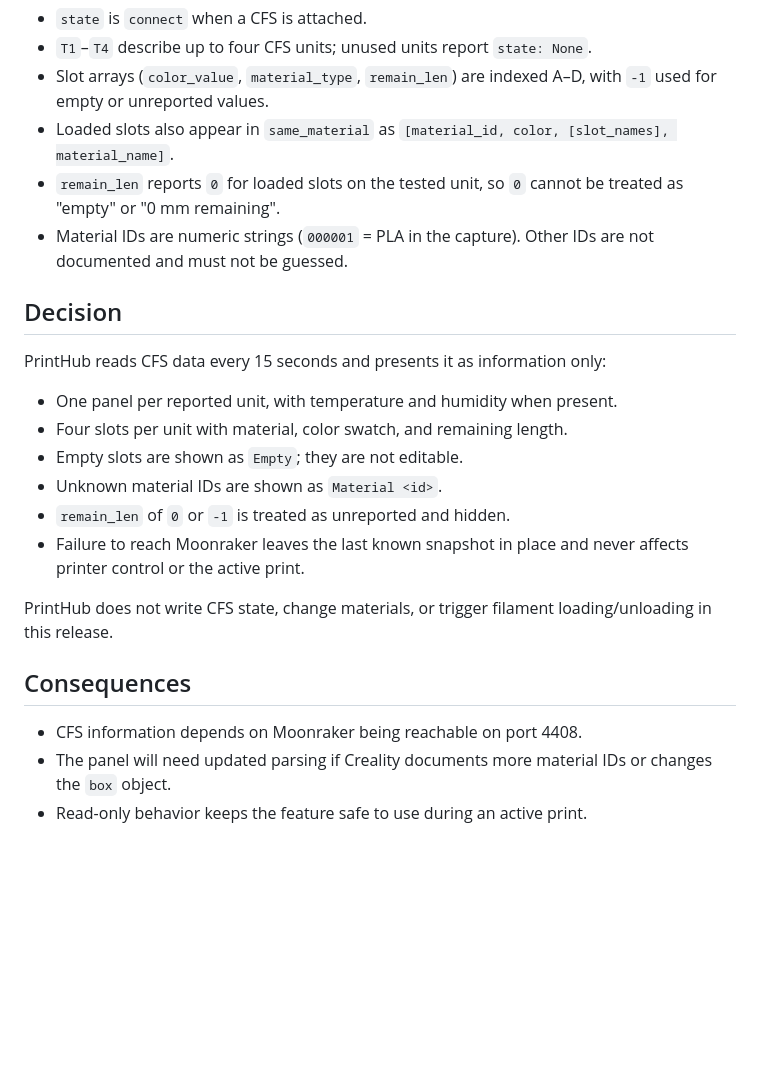
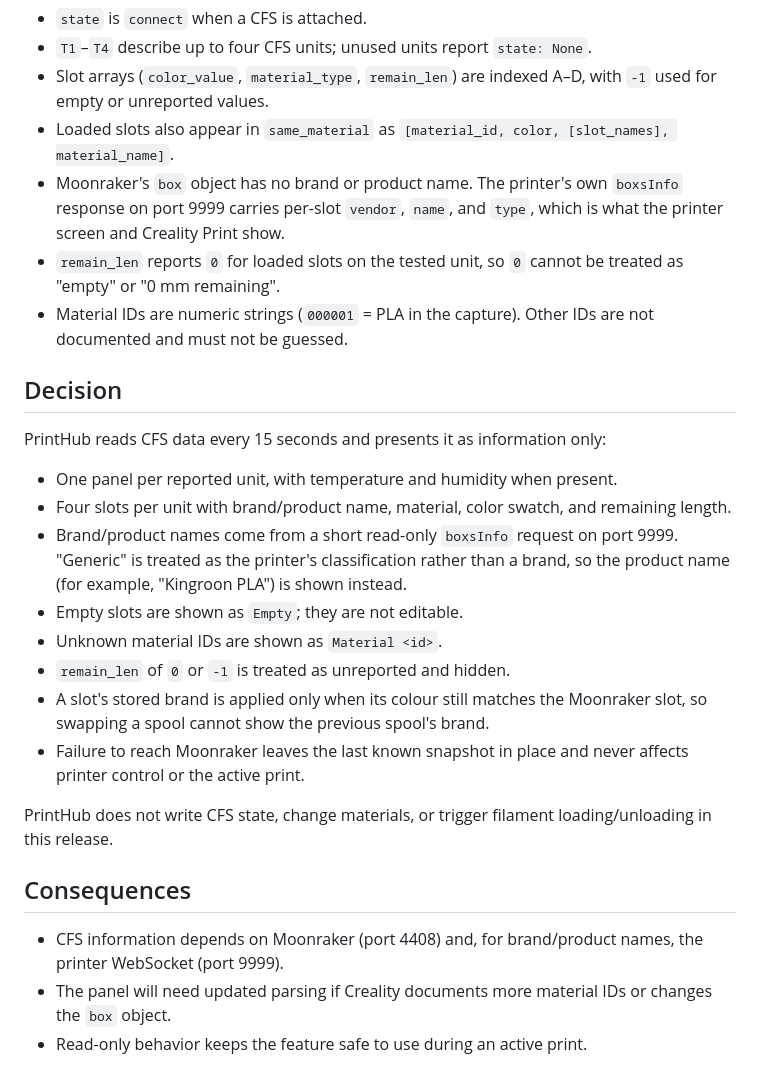
Before and after one commit to frankt2012/PrintHub, a Markdown page: docs/decisions/0003-cfs-read-only.md, the part around the change. Rendered like a GitHub page; blank space fills up the shorter version.

```diff
--- a/docs/decisions/0003-cfs-read-only.md
+++ b/docs/decisions/0003-cfs-read-only.md
@@ -16,6 +16,9 @@ printer WebSocket at port 9999. Captures from firmware 1.1.8.0 show:
   with `-1` used for empty or unreported values.
 - Loaded slots also appear in `same_material` as
   `[material_id, color, [slot_names], material_name]`.
+- Moonraker's `box` object has no brand or product name. The printer's own
+  `boxsInfo` response on port 9999 carries per-slot `vendor`, `name`, and `type`,
+  which is what the printer screen and Creality Print show.
 - `remain_len` reports `0` for loaded slots on the tested unit, so `0` cannot
   be treated as "empty" or "0 mm remaining".
 - Material IDs are numeric strings (`000001` = PLA in the capture). Other IDs
@@ -26,10 +29,16 @@ printer WebSocket at port 9999. Captures from firmware 1.1.8.0 show:
 PrintHub reads CFS data every 15 seconds and presents it as information only:
 
 - One panel per reported unit, with temperature and humidity when present.
-- Four slots per unit with material, color swatch, and remaining length.
+- Four slots per unit with brand/product name, material, color swatch, and
+  remaining length.
+- Brand/product names come from a short read-only `boxsInfo` request on port
+  9999. "Generic" is treated as the printer's classification rather than a
+  brand, so the product name (for example, "Kingroon PLA") is shown instead.
 - Empty slots are shown as `Empty`; they are not editable.
 - Unknown material IDs are shown as `Material <id>`.
 - `remain_len` of `0` or `-1` is treated as unreported and hidden.
+- A slot's stored brand is applied only when its colour still matches the
+  Moonraker slot, so swapping a spool cannot show the previous spool's brand.
 - Failure to reach Moonraker leaves the last known snapshot in place and never
   affects printer control or the active print.
 
@@ -38,7 +47,8 @@ loading/unloading in this release.
 
 ## Consequences
 
-- CFS information depends on Moonraker being reachable on port 4408.
+- CFS information depends on Moonraker (port 4408) and, for brand/product
+  names, the printer WebSocket (port 9999).
 - The panel will need updated parsing if Creality documents more material IDs
   or changes the `box` object.
 - Read-only behavior keeps the feature safe to use during an active print.
```
Also changed, not shown: README.md (+3 -1 lines), docs/PrintHub-cfs.png, 7 other files.
